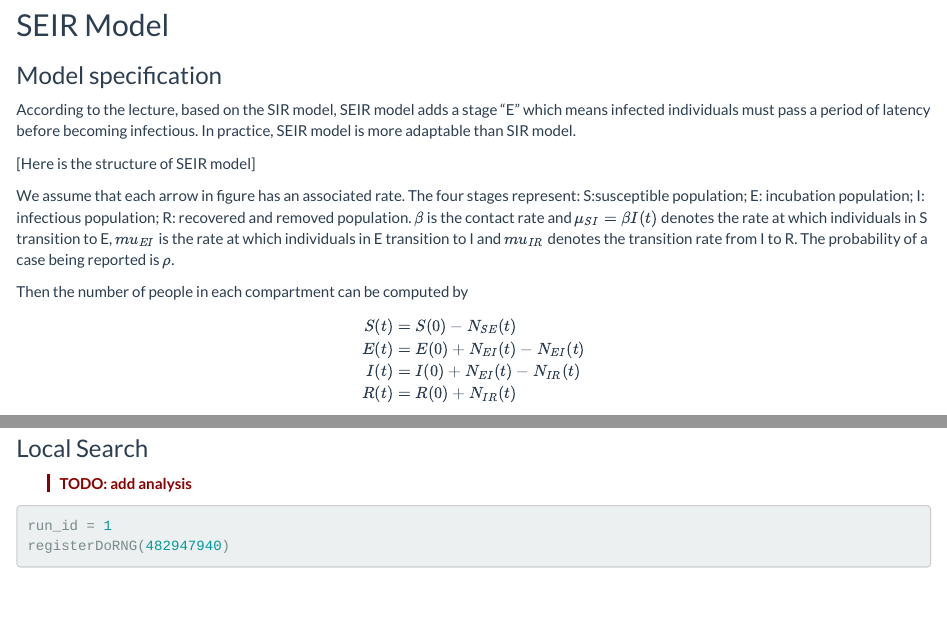
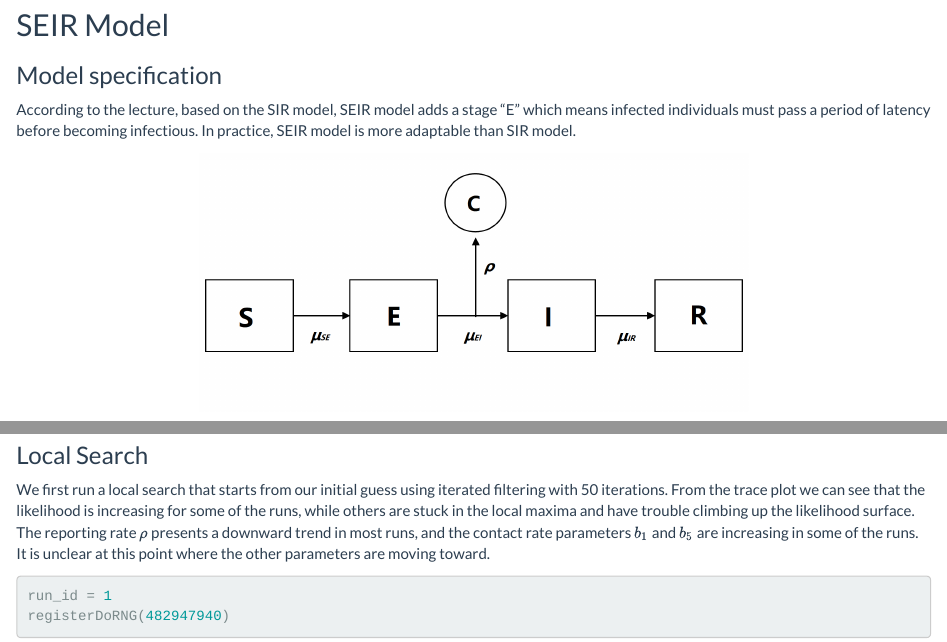
Before and after one commit to longyyu/covid19-washtenaw, an R Markdown document (main.Rmd): the page in a window 1100 px wide, from 1850 px down, and a second part further down, joined at a grey line. Rendered offline with R 4.5, knitr and Pandoc, with nearby package versions; some code elsewhere in the file could not run offline; common packages that the code uses without loading them are loaded.

Commit message:
Add interpretation for local and global search (not done)

````diff
--- a/main.Rmd
+++ b/main.Rmd
@@ -172,7 +172,11 @@ registerDoRNG(625904618)
 
 According to the lecture, based on the SIR model, SEIR model adds a stage "E" which means infected individuals must pass a period of latency before becoming infectious. In practice, SEIR model is more adaptable than SIR model.
 
-[Here is the structure of SEIR model]
+```{r, out.width = '60%'}
+if (file.exists("seir_flowchart.png")){
+  knitr::include_graphics("seir_flowchart.png")
+}
+```
 
 We assume that each arrow in figure has an associated rate. The four stages represent: S:susceptible population; E: incubation population; I: infectious population; R: recovered and removed population. $\beta$ is the contact rate and $\mu_{SI}=\beta I(t)$ denotes the rate at which individuals in S transition to E, $mu_{EI}$ is the rate at which individuals in E transition to I and $mu_{IR}$ denotes the transition rate from I to R. The probability of a case being reported is $\rho$.
 
@@ -355,7 +359,7 @@ covidSEIR %>%
 
 ### Local Search
 
-[TODO: add analysis]{.comment}
+We first run a local search that starts from our initial guess using iterated filtering with 50 iterations. From the trace plot we can see that the likelihood is increasing for some of the runs, while others are stuck in the local maxima and have trouble climbing up the likelihood surface. The reporting rate $\rho$ presents a downward trend in most runs, and the contact rate parameters $b_1$ and $b_5$ are increasing in some of the runs. It is unclear at this point where the other parameters are moving toward.
 
 ```{r, fig.height = 5, fig.width = 8, echo = TRUE}
 run_id = 1
````
Also changed, not shown: main.Rmd (6 more changed lines).
